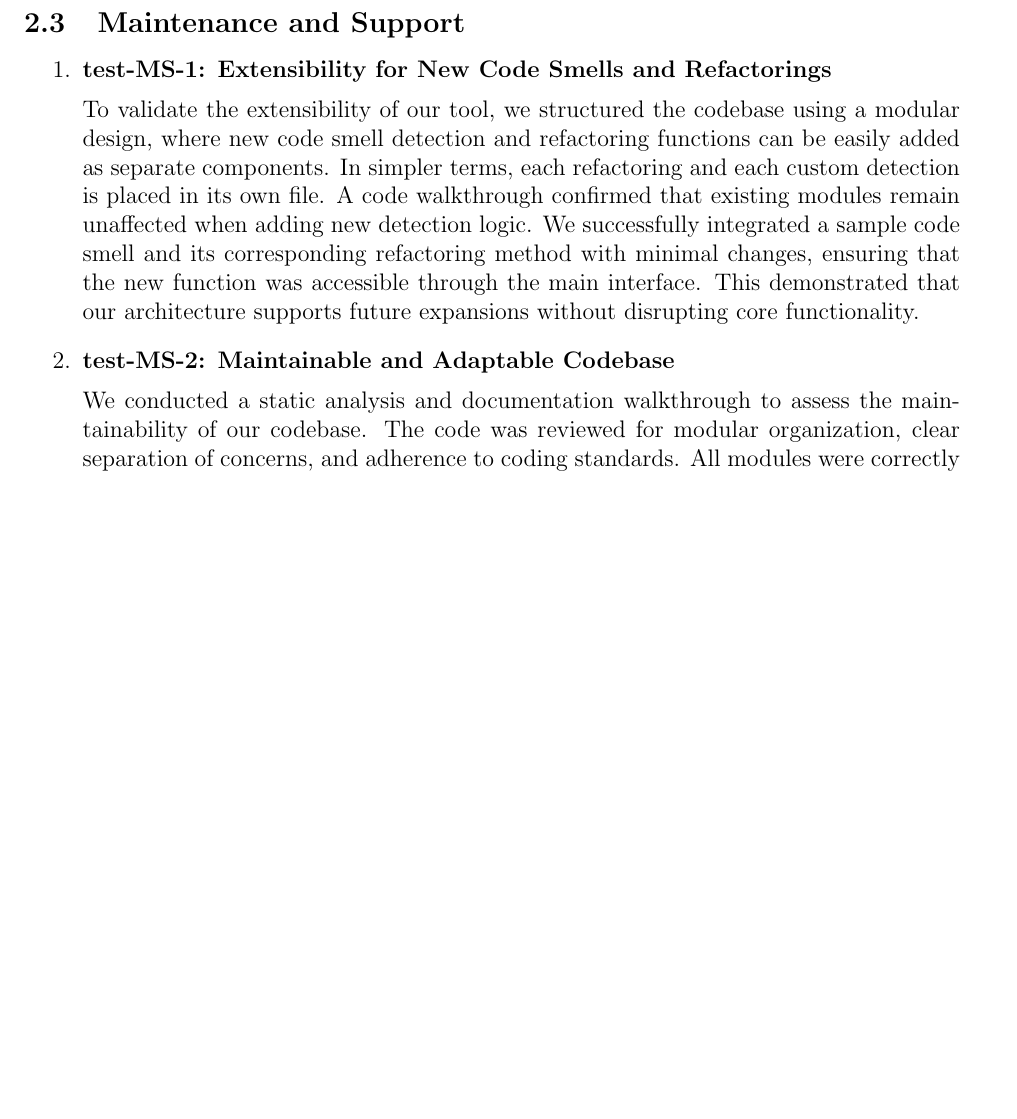
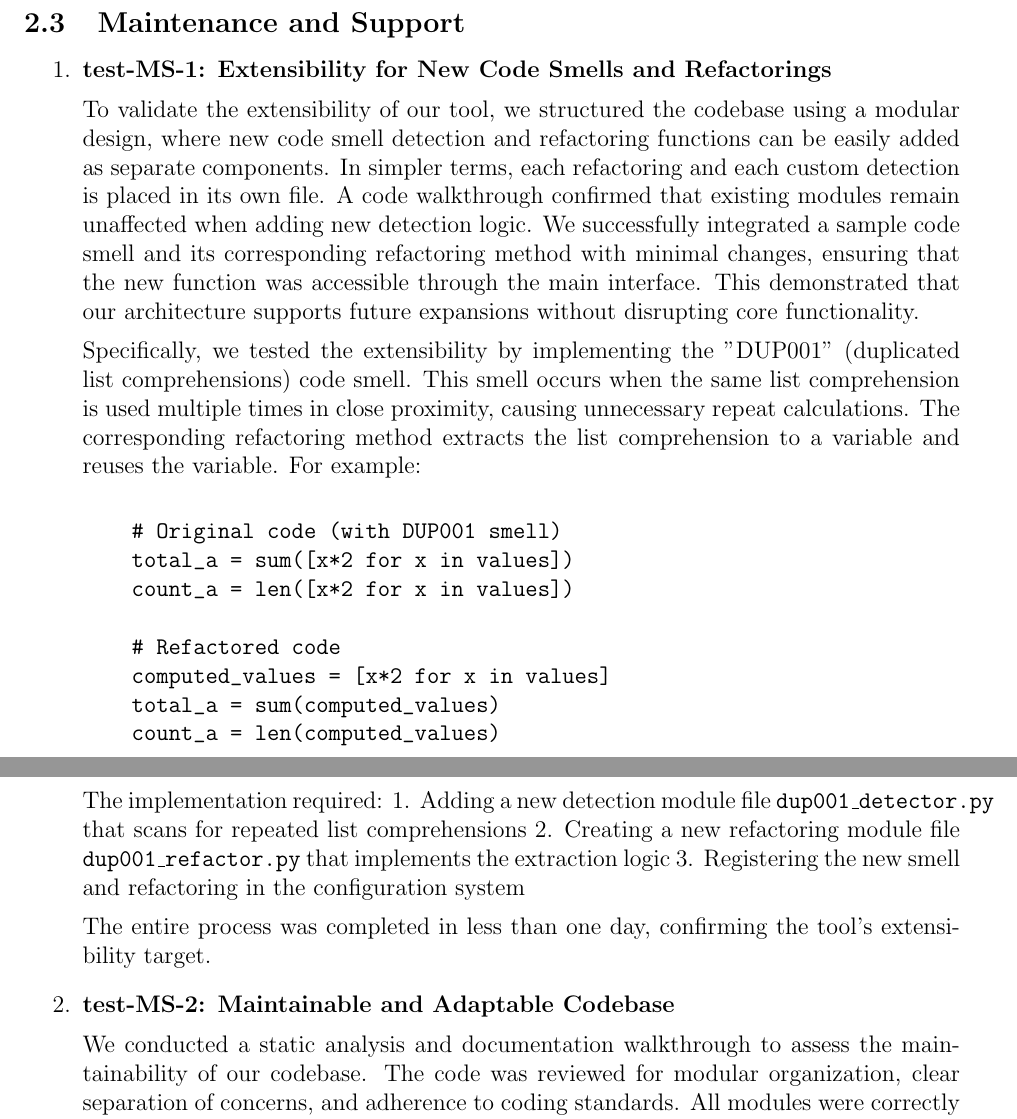
Before and after one commit to ssm-lab/capstone--source-code-optimizer, a LaTeX document (docs/VnVReport/VnVReport.tex): part of page 21 of 85 before the commit and two parts of pages 21 and 22 of 85 after it, the two joined at a grey line, cut so that both start at the same text, the shorter picture padded with empty space. Compiled offline with pdfLaTeX.

Commit message:
Added clarification on extensibility #493 #531

```diff
--- a/docs/VnVReport/VnVReport.tex
+++ b/docs/VnVReport/VnVReport.tex
@@ -556,6 +556,26 @@ improving the scalability of the detection algorithm.
     through the main interface. This demonstrated that our
     architecture supports future expansions without
     disrupting core functionality.
+
+    Specifically, we tested the extensibility by implementing the "DUP001" (duplicated list comprehensions) code smell. This smell occurs when the same list comprehension is used multiple times in close proximity, causing unnecessary repeat calculations. The corresponding refactoring method extracts the list comprehension to a variable and reuses the variable. For example:
+
+    \begin{verbatim}
+    # Original code (with DUP001 smell)
+    total_a = sum([x*2 for x in values])
+    count_a = len([x*2 for x in values])
+
+    # Refactored code
+    computed_values = [x*2 for x in values]
+    total_a = sum(computed_values)
+    count_a = len(computed_values)
+    \end{verbatim}
+
+    The implementation required:
+    1. Adding a new detection module file \texttt{dup001\_detector.py} that scans for repeated list comprehensions
+    2. Creating a new refactoring module file \texttt{dup001\_refactor.py} that implements the extraction logic
+    3. Registering the new smell and refactoring in the configuration system
+
+    The entire process was completed in less than one day, confirming the tool's extensibility target.
 
   \item \textbf{test-MS-2: Maintainable and Adaptable Codebase} \\[2mm]
     We conducted a static analysis and documentation walkthrough to
```
